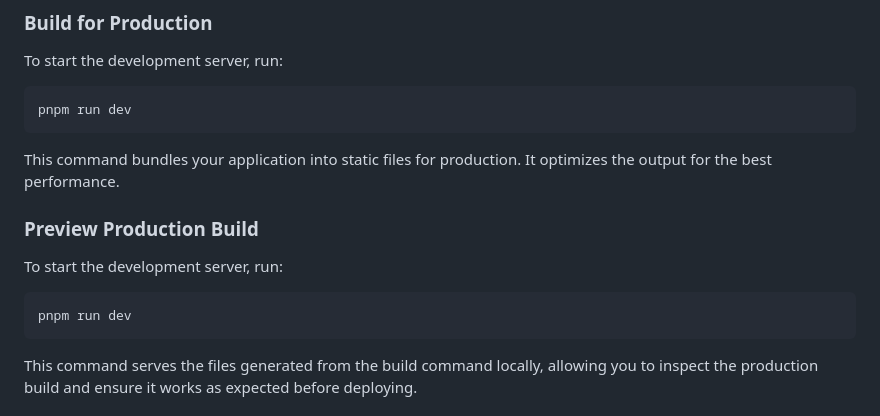
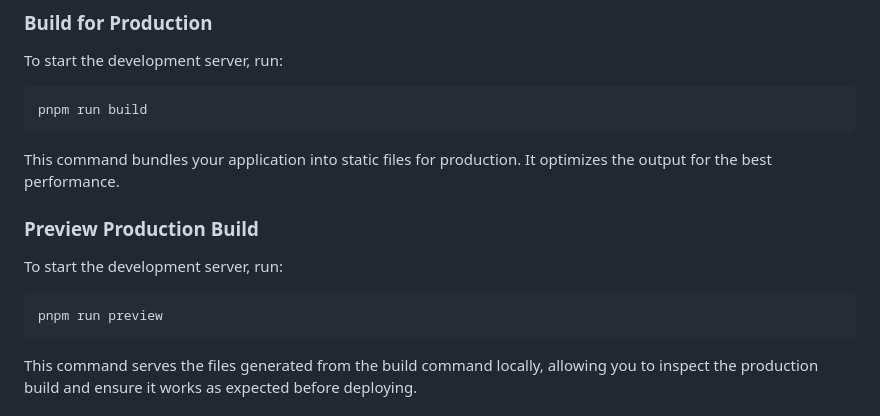
Before and after one commit to GonzaloGC/Interactive-card-form-vitejs, a Markdown page: README.md, the part around the change. Drawn GitHub-style.

Commit message:
fixed description Getting started in readme

````diff
--- a/README.md
+++ b/README.md
@@ -17,14 +17,14 @@ This command starts a local development server with hot module replacement, allo
 
 To start the development server, run:
 ```
-pnpm run dev
+pnpm run build
 ```
 This command bundles your application into static files for production. It optimizes the output for the best performance.
 ### Preview Production Build
 
 To start the development server, run:
 ```
-pnpm run dev
+pnpm run preview
 ```
 This command serves the files generated from the build command locally, allowing you to inspect the production build and ensure it works as expected before deploying.
 
````
